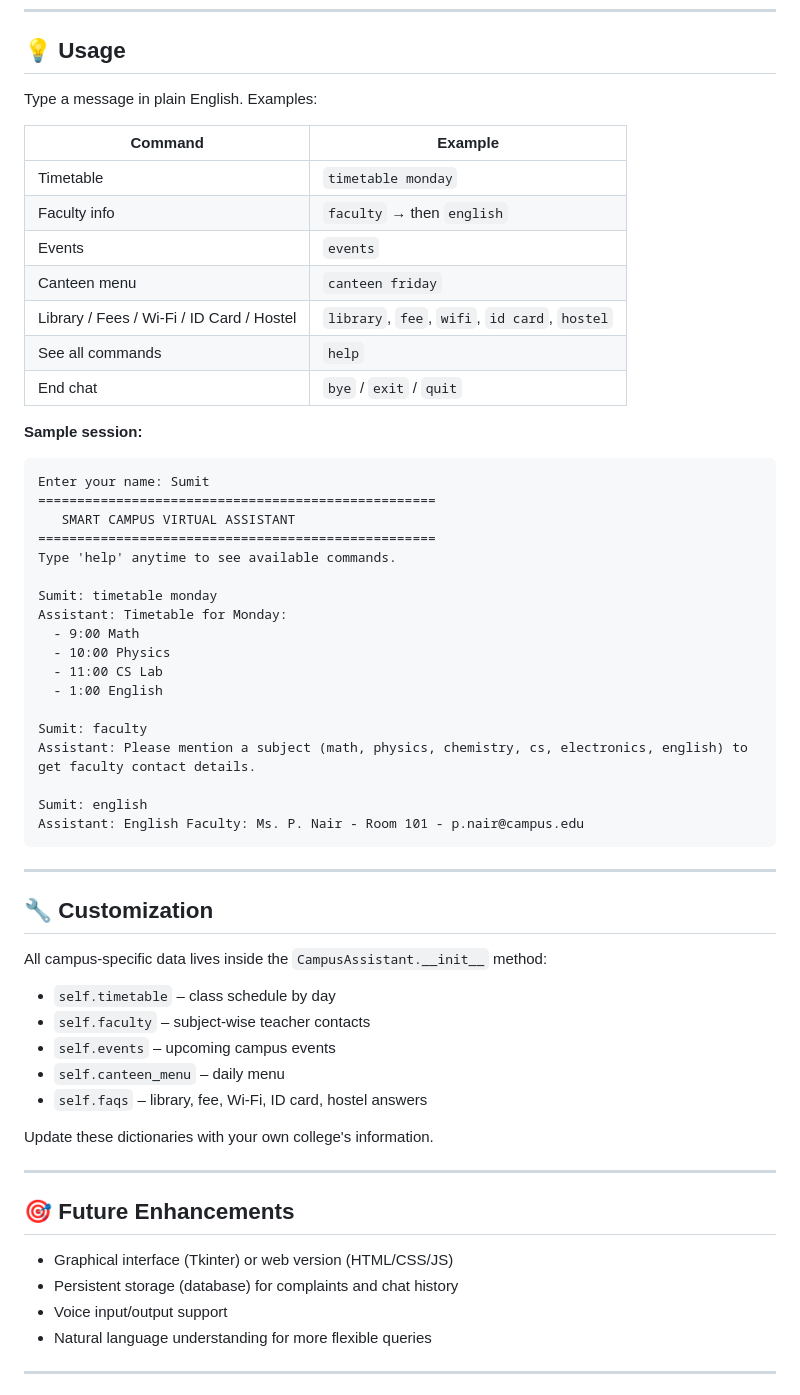
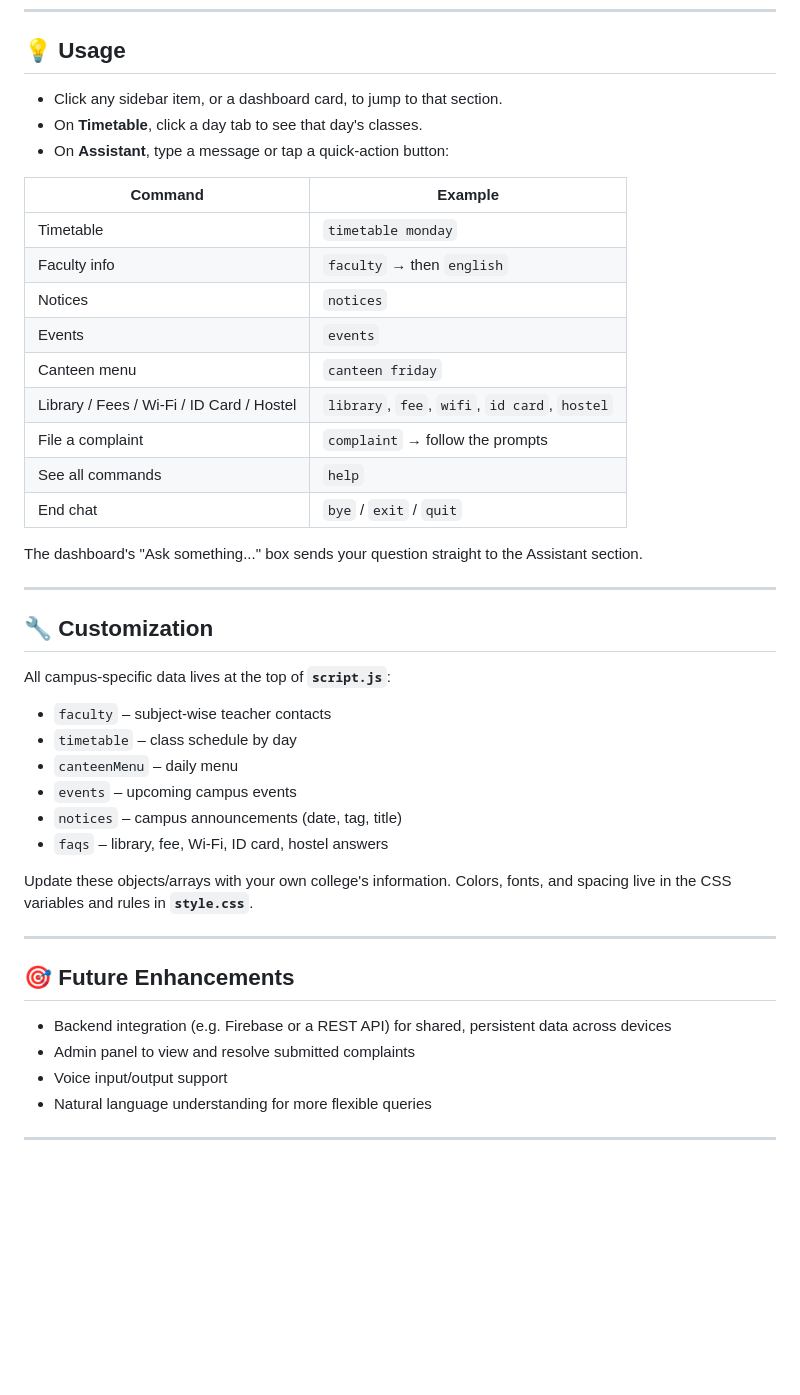
Before and after one commit to Dayanand988/Smart-Campus-Virtual-Assistant, a Markdown page: README.md, the part around one of its changes. Rendered like a GitHub page; blank space fills up the shorter version.

````diff
--- a/README.md
+++ b/README.md
@@ -53,59 +73,44 @@ smart-campus-assistant/
 
 ## 💡 Usage
 
-Type a message in plain English. Examples:
+- Click any sidebar item, or a dashboard card, to jump to that section.
+- On **Timetable**, click a day tab to see that day's classes.
+- On **Assistant**, type a message or tap a quick-action button:
 
 | Command | Example |
 |---|---|
 | Timetable | `timetable monday` |
 | Faculty info | `faculty` → then `english` |
+| Notices | `notices` |
 | Events | `events` |
 | Canteen menu | `canteen friday` |
 | Library / Fees / Wi-Fi / ID Card / Hostel | `library`, `fee`, `wifi`, `id card`, `hostel` |
+| File a complaint | `complaint` → follow the prompts |
 | See all commands | `help` |
 | End chat | `bye` / `exit` / `quit` |
 
-**Sample session:**
-```
-Enter your name: Sumit
-===================================================
-   SMART CAMPUS VIRTUAL ASSISTANT
-===================================================
-Type 'help' anytime to see available commands.
-
-Sumit: timetable monday
-Assistant: Timetable for Monday:
-  - 9:00 Math
-  - 10:00 Physics
-  - 11:00 CS Lab
-  - 1:00 English
-
-Sumit: faculty
-Assistant: Please mention a subject (math, physics, chemistry, cs, electronics, english) to get faculty contact details.
-
-Sumit: english
-Assistant: English Faculty: Ms. P. Nair - Room 101 - p.nair@campus.edu
-```
+The dashboard's "Ask something..." box sends your question straight to the Assistant section.
 
 ---
 
 ## 🔧 Customization
 
-All campus-specific data lives inside the `CampusAssistant.__init__` method:
-- `self.timetable` – class schedule by day
-- `self.faculty` – subject-wise teacher contacts
-- `self.events` – upcoming campus events
-- `self.canteen_menu` – daily menu
-- `self.faqs` – library, fee, Wi-Fi, ID card, hostel answers
+All campus-specific data lives at the top of **`script.js`**:
+- `faculty` – subject-wise teacher contacts
+- `timetable` – class schedule by day
+- `canteenMenu` – daily menu
+- `events` – upcoming campus events
+- `notices` – campus announcements (date, tag, title)
+- `faqs` – library, fee, Wi-Fi, ID card, hostel answers
 
-Update these dictionaries with your own college's information.
+Update these objects/arrays with your own college's information. Colors, fonts, and spacing live in the CSS variables and rules in **`style.css`**.
 
 ---
 
 ## 🎯 Future Enhancements
 
-- Graphical interface (Tkinter) or web version (HTML/CSS/JS)
-- Persistent storage (database) for complaints and chat history
+- Backend integration (e.g. Firebase or a REST API) for shared, persistent data across devices
+- Admin panel to view and resolve submitted complaints
 - Voice input/output support
 - Natural language understanding for more flexible queries
 
````
Also changed, not shown: other parts of README.md (+42 -22 lines).
